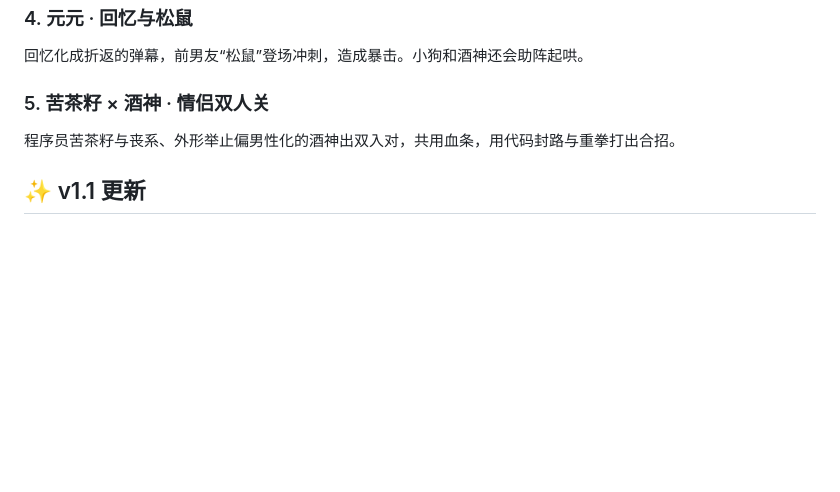
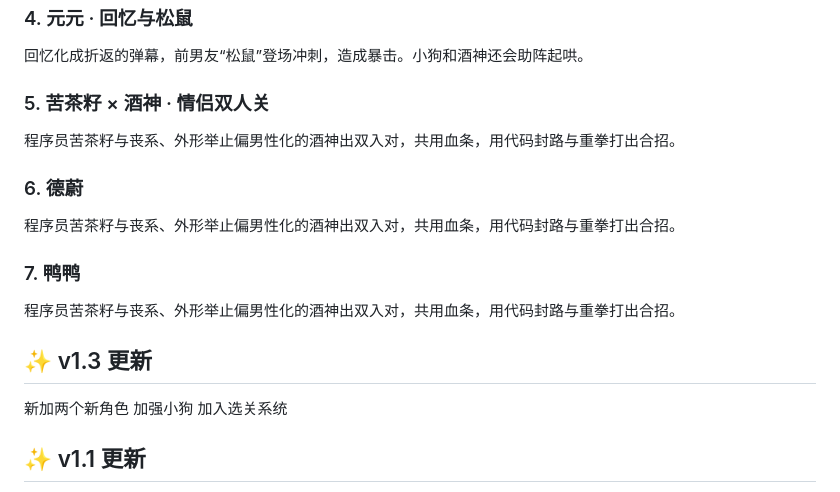
Before and after one commit to ren660512-boop/-, a Markdown page: README.md, the part around the change. Rendered like a GitHub page; blank space fills up the shorter version.

Commit message:
更新V1.3

```diff
--- a/README.md
+++ b/README.md
@@ -43,6 +43,18 @@
 ### 5. 苦茶籽 × 酒神 · 情侣双人关
 程序员苦茶籽与丧系、外形举止偏男性化的酒神出双入对，共用血条，用代码封路与重拳打出合招。
 
+### 6. 德蔚
+程序员苦茶籽与丧系、外形举止偏男性化的酒神出双入对，共用血条，用代码封路与重拳打出合招。
+
+### 7. 鸭鸭
+程序员苦茶籽与丧系、外形举止偏男性化的酒神出双入对，共用血条，用代码封路与重拳打出合招。
+
+## ✨ v1.3 更新
+
+新加两个新角色
+加强小狗
+加入选关系统
+
 ## ✨ v1.1 更新
 
 - 屋顶夜景背景。
```
